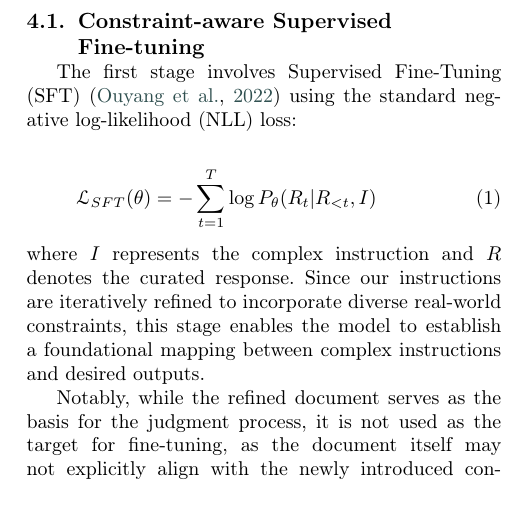
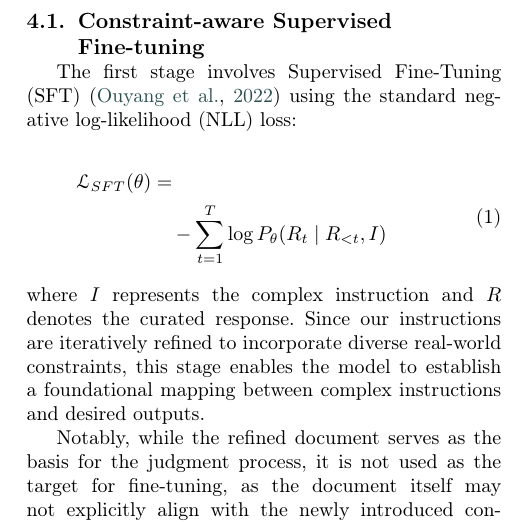
Before and after one commit to HuihuiChyan/NN_submission_DIR, a LaTeX paper (main.tex, which reads cas-common.sty, content/4_Approach.tex): part of one column of page 8 of 20, cut so that both start at the same text. Compiled offline with pdfLaTeX; a LaTeX package or settings file that is missing is left out.

Commit message:
edit again

```diff
--- a/cas-common.sty
+++ b/cas-common.sty
@@ -424,6 +424,8 @@
 
 \NewDocumentCommand \printorcid { }
 {
+  \seq_if_empty:NF \g_stm_orcid_seq
+    {
       \group_begin:
         \tex_let:D \thefootnote \relax \footnotetext
         {
--- a/content/4_Approach.tex
+++ b/content/4_Approach.tex
@@ -17,7 +17,10 @@ Building upon the high-quality instruction data \textbf{DIR-10K}, we present a c
 The first stage involves Supervised Fine-Tuning (SFT) \citep{ouyang2022training} using the standard negative log-likelihood (NLL) loss:
 
 \begin{equation}
-\mathcal{L}_{SFT}(\theta) = -\sum_{t=1}^{T} \log P_{\theta}(R_t | R_{<t}, I)
+\begin{aligned}
+\mathcal{L}_{SFT}(\theta) & = \\
+& \quad -\sum_{t=1}^{T} \log P_{\theta}(R_t \mid R_{<t}, I)
+\end{aligned}
 \end{equation}
 
 \noindent where $I$ represents the complex instruction and $R$ denotes the curated response. Since our instructions are iteratively refined to incorporate diverse real-world constraints, this stage enables the model to establish a foundational mapping between complex instructions and desired outputs.
```
Also changed, not shown: cas-common.sty (1 more changed lines), 1 other file. Lines whose indentation alone changed are shown as unchanged.
